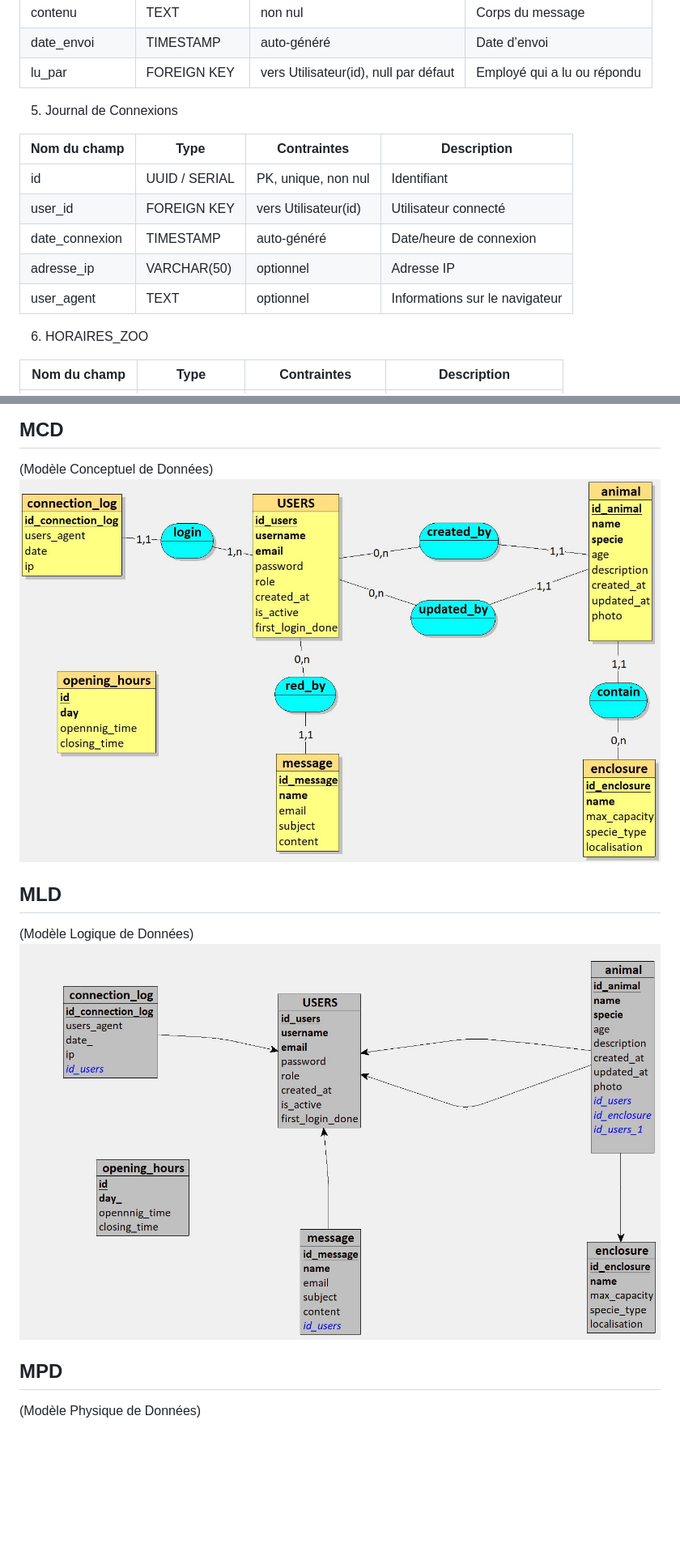
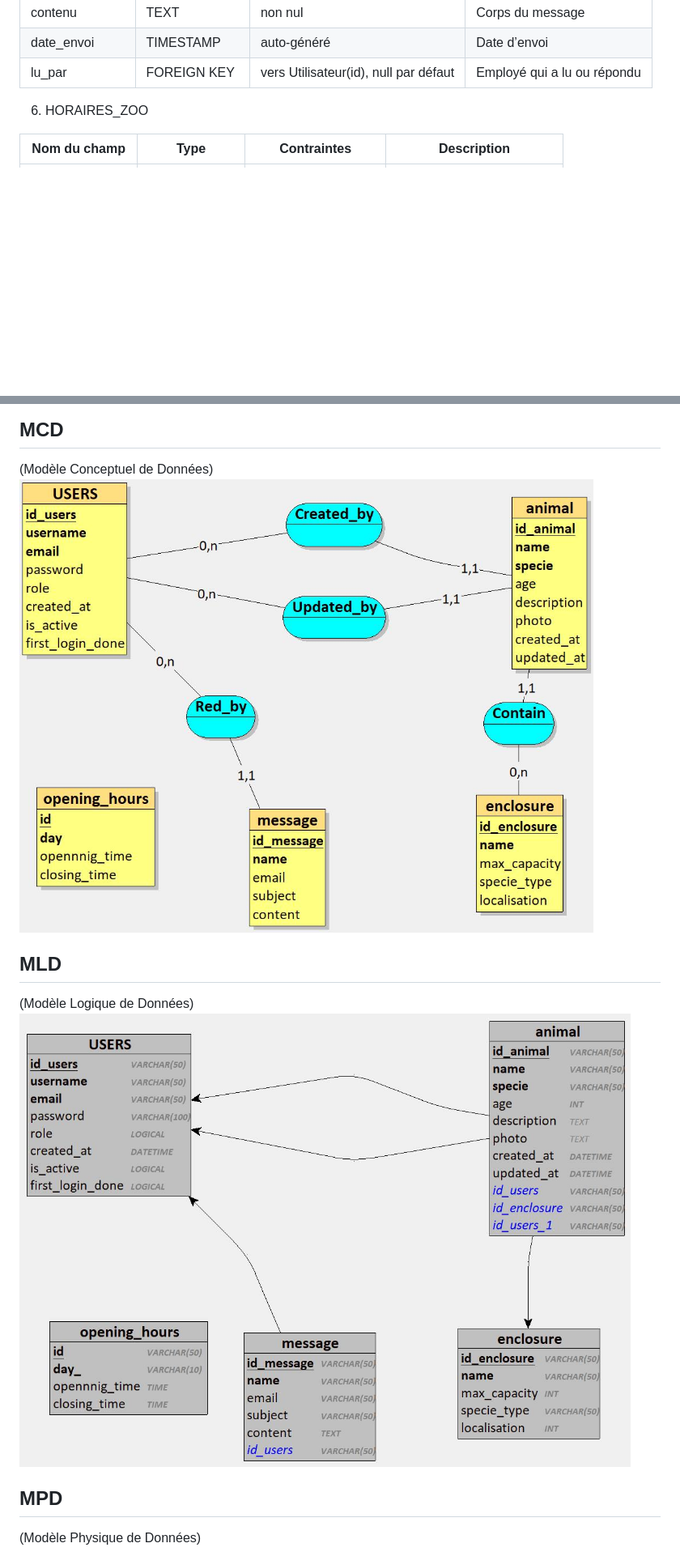
Before and after one commit to MelvinAssi/zoo-project, a Markdown page: docs/merise/README.md, 2 parts joined by grey strips. Shown: that part at 81% size. Rendered like a GitHub page; pictures changed too: docs/merise/MCD.jpg, docs/merise/MLD.jpg; blank space fills up the shorter version.

Commit message:
update merise

```diff
--- a/docs/merise/README.md
+++ b/docs/merise/README.md
@@ -158,15 +158,6 @@ contenu	|TEXT	|non nul	|Corps du message
 date_envoi	|TIMESTAMP|	auto-généré	|Date d’envoi
 lu_par|	FOREIGN KEY|	vers Utilisateur(id), null par défaut	|Employé qui a lu ou répondu
 
-5. Journal de Connexions
-
-| Nom du champ|	Type |   Contraintes |   Description |
-|--------------|----------|--------------------|-------------|
-id	|UUID / SERIAL|	PK, unique, non nul	|Identifiant
-user_id	|FOREIGN KEY	|vers Utilisateur(id)	|Utilisateur connecté
-date_connexion|	TIMESTAMP|	auto-généré|	Date/heure de connexion
-adresse_ip|	VARCHAR(50)|	optionnel	|Adresse IP
-user_agent	|TEXT	|optionnel|	Informations sur le navigateur
 
 
 6. HORAIRES_ZOO
```
Also changed, not shown: other parts of docs/merise/README.md (+3 -3 lines), 3 other files.
